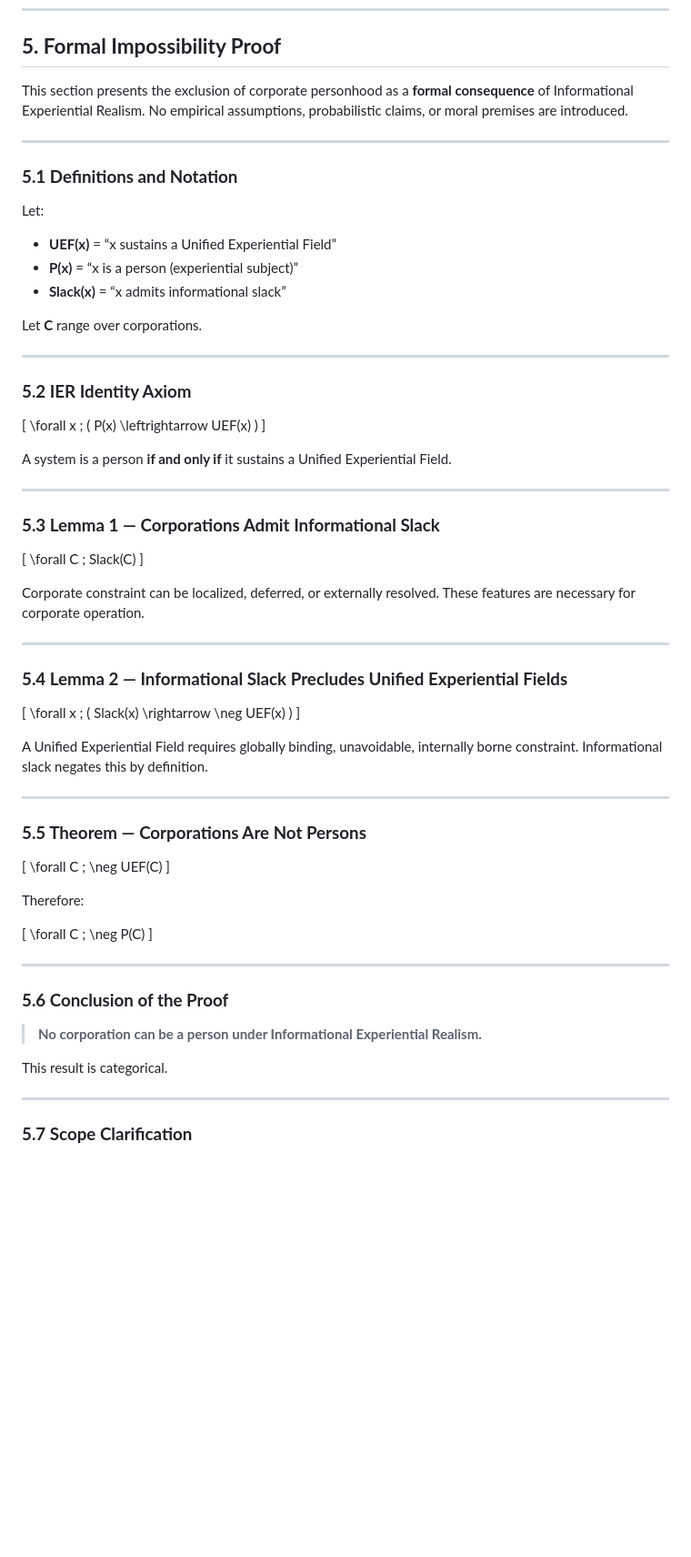
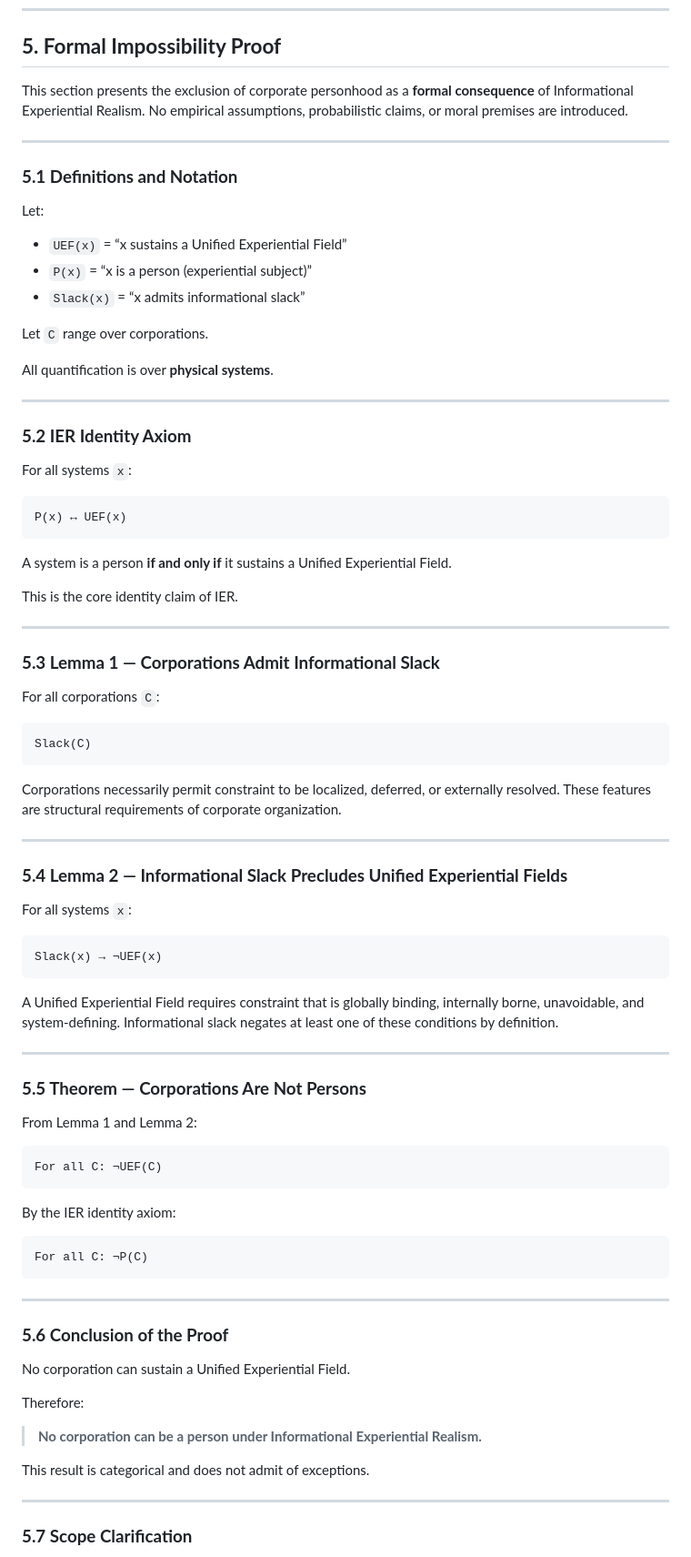
Before and after one commit to mlehotay/ier, a Markdown page: IER/IER-corporations.md, the part around one of its changes. Shown at 91% size. Rendered like a GitHub page; blank space fills up the shorter version.

Commit message:
fix math rendering in IER-corporations

````diff
--- a/IER/IER-corporations.md
+++ b/IER/IER-corporations.md
@@ -275,7 +275,8 @@ The next section formalizes this result in proof form.
 
 ## **5. Formal Impossibility Proof**
 
-This section presents the exclusion of corporate personhood as a **formal consequence** of Informational Experiential Realism. No empirical assumptions, probabilistic claims, or moral premises are introduced.
+This section presents the exclusion of corporate personhood as a **formal consequence** of Informational Experiential Realism.
+No empirical assumptions, probabilistic claims, or moral premises are introduced.
 
 ---
 
@@ -283,63 +284,81 @@ This section presents the exclusion of corporate personhood as a **formal conseq
 
 Let:
 
-* **UEF(x)** = “x sustains a Unified Experiential Field”
-* **P(x)** = “x is a person (experiential subject)”
-* **Slack(x)** = “x admits informational slack”
+* `UEF(x)` = “x sustains a Unified Experiential Field”
+* `P(x)` = “x is a person (experiential subject)”
+* `Slack(x)` = “x admits informational slack”
 
-Let **C** range over corporations.
+Let `C` range over corporations.
+
+All quantification is over **physical systems**.
 
 ---
 
 ### **5.2 IER Identity Axiom**
 
-[
-\forall x ; ( P(x) \leftrightarrow UEF(x) )
-]
+For all systems `x`:
+
+```
+P(x) ↔ UEF(x)
+```
 
 A system is a person **if and only if** it sustains a Unified Experiential Field.
+
+This is the core identity claim of IER.
 
 ---
 
 ### **5.3 Lemma 1 — Corporations Admit Informational Slack**
 
-[
-\forall C ; Slack(C)
-]
+For all corporations `C`:
 
-Corporate constraint can be localized, deferred, or externally resolved. These features are necessary for corporate operation.
+```
+Slack(C)
+```
+
+Corporations necessarily permit constraint to be localized, deferred, or externally resolved.
+These features are structural requirements of corporate organization.
 
 ---
 
 ### **5.4 Lemma 2 — Informational Slack Precludes Unified Experiential Fields**
 
-[
-\forall x ; ( Slack(x) \rightarrow \neg UEF(x) )
-]
+For all systems `x`:
 
-A Unified Experiential Field requires globally binding, unavoidable, internally borne constraint. Informational slack negates this by definition.
+```
+Slack(x) → ¬UEF(x)
+```
+
+A Unified Experiential Field requires constraint that is globally binding, internally borne, unavoidable, and system-defining.
+Informational slack negates at least one of these conditions by definition.
 
 ---
 
 ### **5.5 Theorem — Corporations Are Not Persons**
 
-[
-\forall C ; \neg UEF(C)
-]
+From Lemma 1 and Lemma 2:
 
-Therefore:
+```
+For all C: ¬UEF(C)
+```
 
-[
-\forall C ; \neg P(C)
-]
+By the IER identity axiom:
+
+```
+For all C: ¬P(C)
+```
 
 ---
 
 ### **5.6 Conclusion of the Proof**
 
+No corporation can sustain a Unified Experiential Field.
+
+Therefore:
+
 > **No corporation can be a person under Informational Experiential Realism.**
 
-This result is categorical.
+This result is categorical and does not admit of exceptions.
 
 ---
 
````
Also changed, not shown: other parts of IER/IER-corporations.md (+10 -1 lines), IER/_work/v10.8.1-plan-4.md (added, +198 -0 lines).
